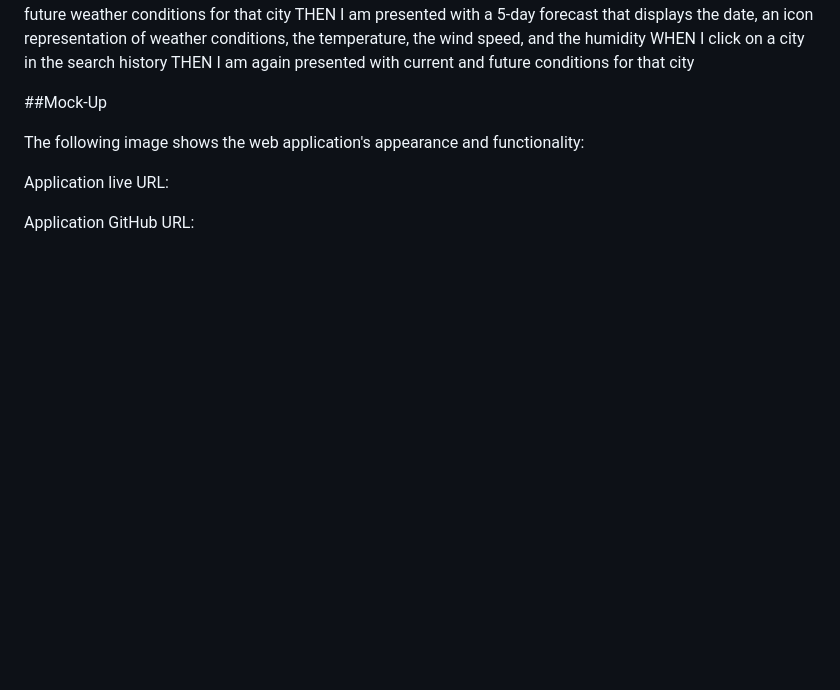
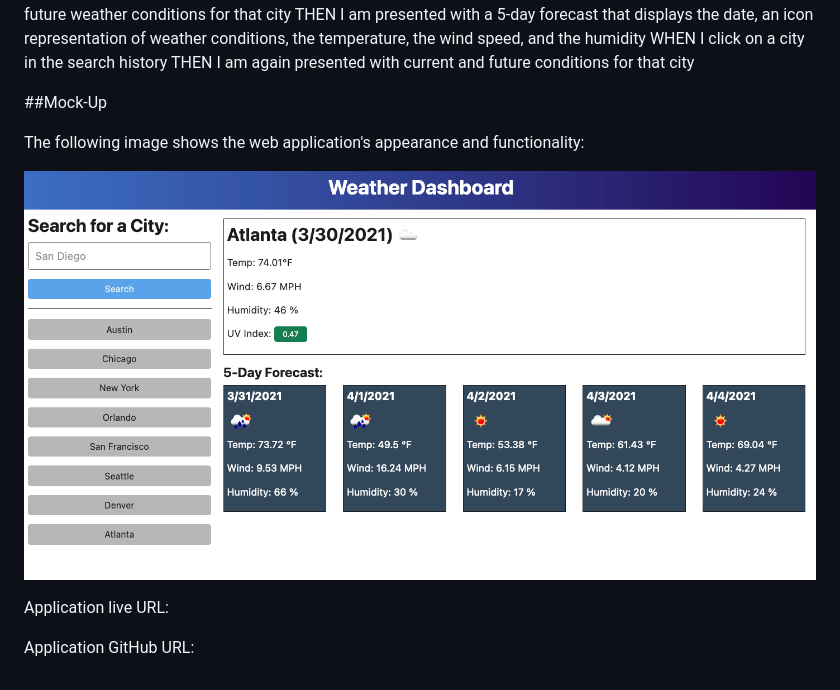
Before and after one commit to dieres2010/weather, a Markdown page: README.md, the part around the change. GitHub-like rendering; pictures changed too: assets/images/weather-dashboard.png (added); blank space fills up the shorter version.

```diff
--- a/README.md
+++ b/README.md
@@ -24,6 +24,9 @@ THEN I am again presented with current and future conditions for that city
 
 The following image shows the web application's appearance and functionality:
 
+![Mock-up](./assets/images/weather-dashboard.png)
+
+
 Application live URL:
 
 
```
